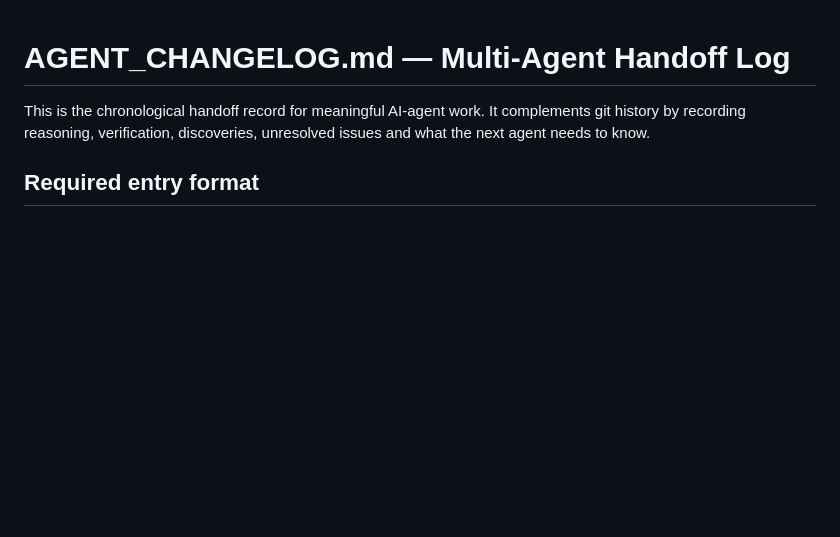
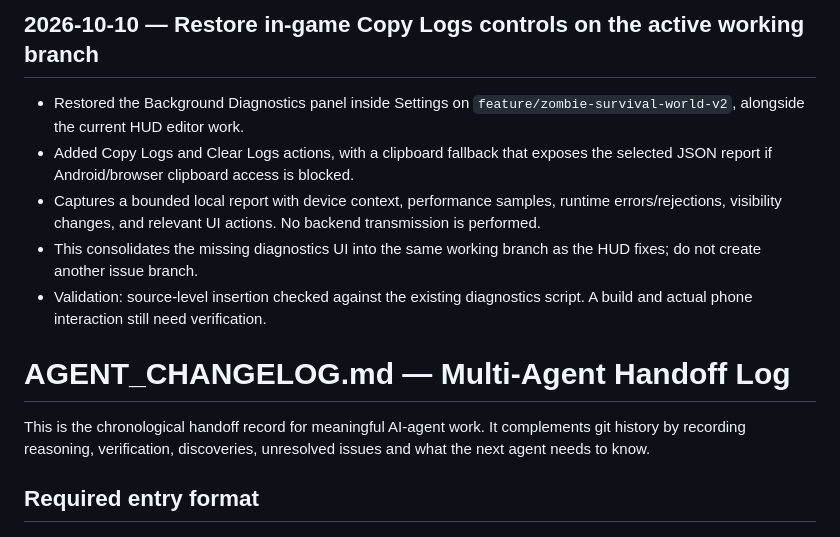
Before and after one commit to Flames1720/my-new-repo, a Markdown page: AGENT_CHANGELOG.md, the part around the change. GitHub-like rendering; blank space fills up the shorter version.

Commit message:
Record diagnostics controls restoration

```diff
--- a/AGENT_CHANGELOG.md
+++ b/AGENT_CHANGELOG.md
@@ -1,3 +1,11 @@
+## 2026-10-10 — Restore in-game Copy Logs controls on the active working branch
+
+- Restored the Background Diagnostics panel inside Settings on `feature/zombie-survival-world-v2`, alongside the current HUD editor work.
+- Added Copy Logs and Clear Logs actions, with a clipboard fallback that exposes the selected JSON report if Android/browser clipboard access is blocked.
+- Captures a bounded local report with device context, performance samples, runtime errors/rejections, visibility changes, and relevant UI actions. No backend transmission is performed.
+- This consolidates the missing diagnostics UI into the same working branch as the HUD fixes; do not create another issue branch.
+- Validation: source-level insertion checked against the existing diagnostics script. A build and actual phone interaction still need verification.
+
 # AGENT_CHANGELOG.md — Multi-Agent Handoff Log
 
 This is the chronological handoff record for meaningful AI-agent work. It complements git history by recording reasoning, verification, discoveries, unresolved issues and what the next agent needs to know.
```
